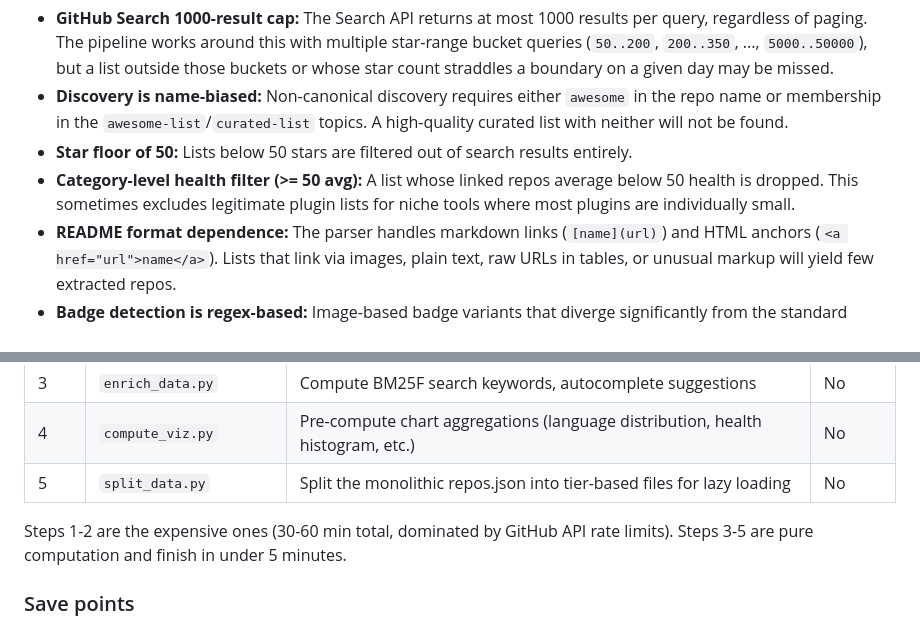
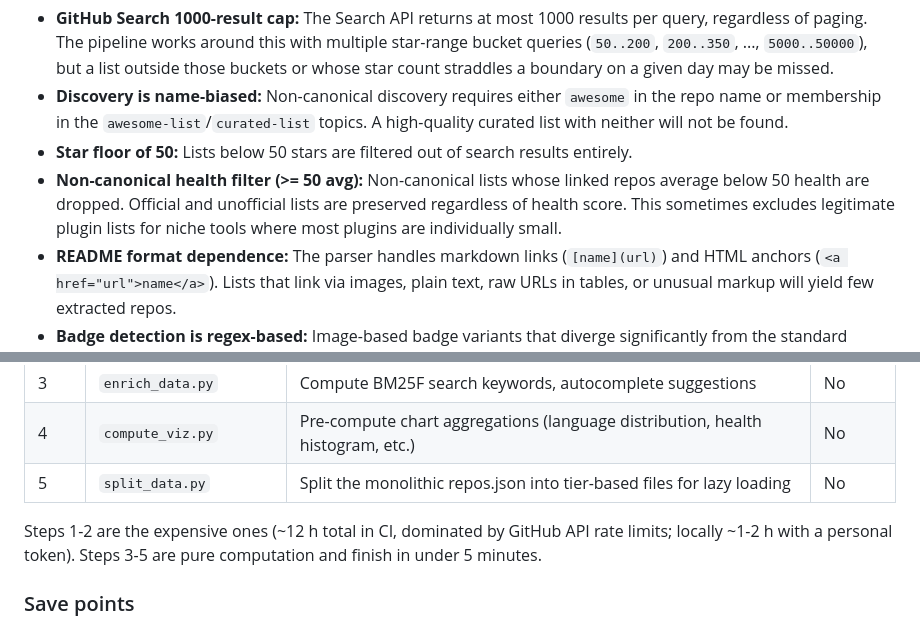
Before and after one commit to stradichenko/awesome-visualizer, a Markdown page: README.md, 2 parts joined by grey strips. Drawn GitHub-style.

```diff
--- a/README.md
+++ b/README.md
@@ -101,7 +100,7 @@ A few things worth knowing about the data:
 - **GitHub Search 1000-result cap:** The Search API returns at most 1000 results per query, regardless of paging. The pipeline works around this with multiple star-range bucket queries (`50..200`, `200..350`, ..., `5000..50000`), but a list outside those buckets or whose star count straddles a boundary on a given day may be missed.
 - **Discovery is name-biased:** Non-canonical discovery requires either `awesome` in the repo name or membership in the `awesome-list`/`curated-list` topics. A high-quality curated list with neither will not be found.
 - **Star floor of 50:** Lists below 50 stars are filtered out of search results entirely.
-- **Category-level health filter (>= 50 avg):** A list whose linked repos average below 50 health is dropped. This sometimes excludes legitimate plugin lists for niche tools where most plugins are individually small.
+- **Non-canonical health filter (>= 50 avg):** Non-canonical lists whose linked repos average below 50 health are dropped. Official and unofficial lists are preserved regardless of health score. This sometimes excludes legitimate plugin lists for niche tools where most plugins are individually small.
 - **README format dependence:** The parser handles markdown links (`[name](url)`) and HTML anchors (`<a href="url">name</a>`). Lists that link via images, plain text, raw URLs in tables, or unusual markup will yield few extracted repos.
 - **Badge detection is regex-based:** Image-based badge variants that diverge significantly from the standard `awesome.re/badge.svg` form may be missed, pushing an otherwise official-looking list into the non-canonical tier.
 - **Renamed/transferred repos:** GraphQL doesn't follow redirects, so the pipeline does a REST fallback to recover renamed repos. Repos that have been deleted or made private since the source list was last updated are silently dropped.
@@ -211,7 +210,7 @@ The pipeline runs as five sequential steps, orchestrated by `scripts/run_pipelin
 | 4 | `compute_viz.py` | Pre-compute chart aggregations (language distribution, health histogram, etc.) | No |
 | 5 | `split_data.py` | Split the monolithic repos.json into tier-based files for lazy loading | No |
 
-Steps 1-2 are the expensive ones (30-60 min total, dominated by GitHub API rate limits). Steps 3-5 are pure computation and finish in under 5 minutes.
+Steps 1-2 are the expensive ones (~12 h total in CI, dominated by GitHub API rate limits; locally ~1-2 h with a personal token). Steps 3-5 are pure computation and finish in under 5 minutes.
 
 ### Save points
 
```
Also changed, not shown: other parts of README.md (+7 -6 lines).
